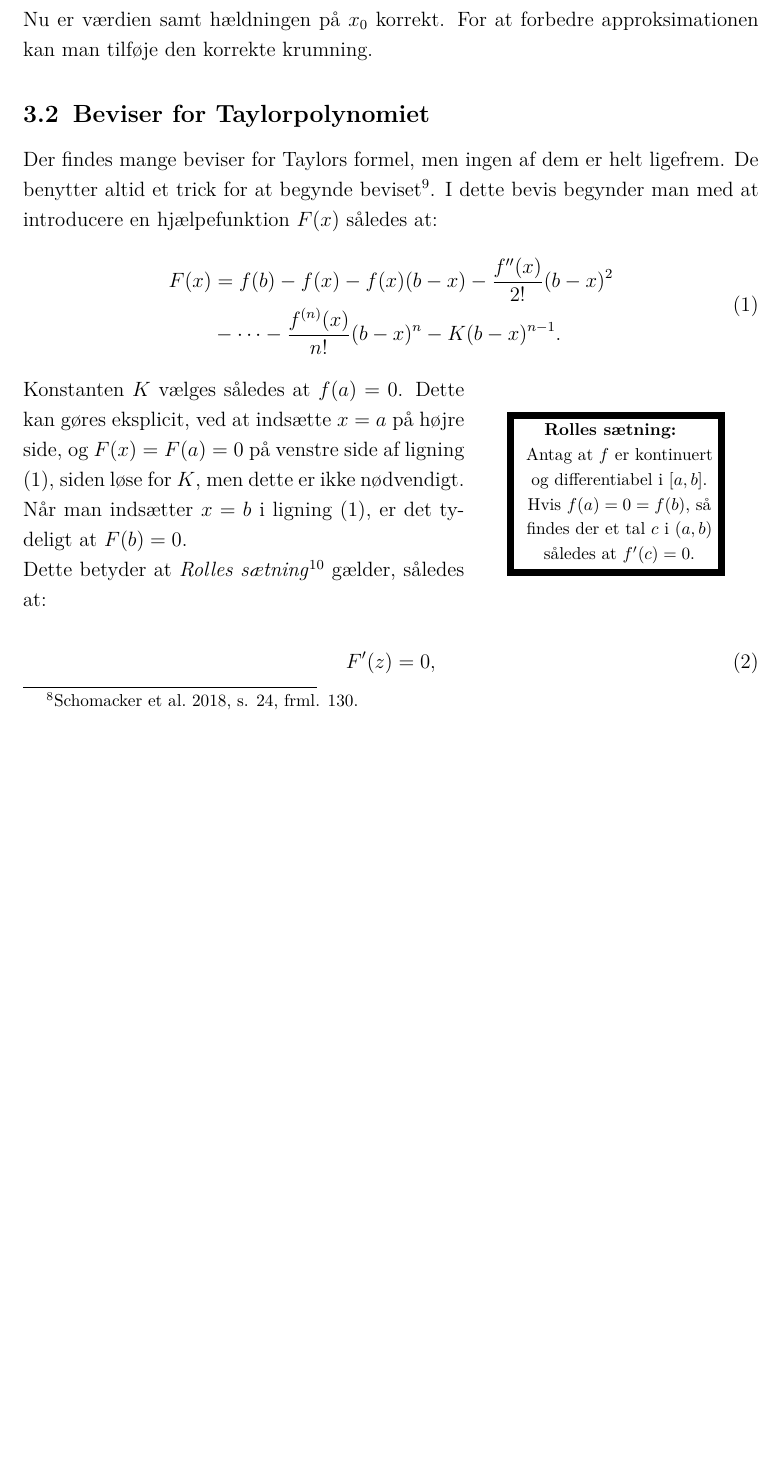
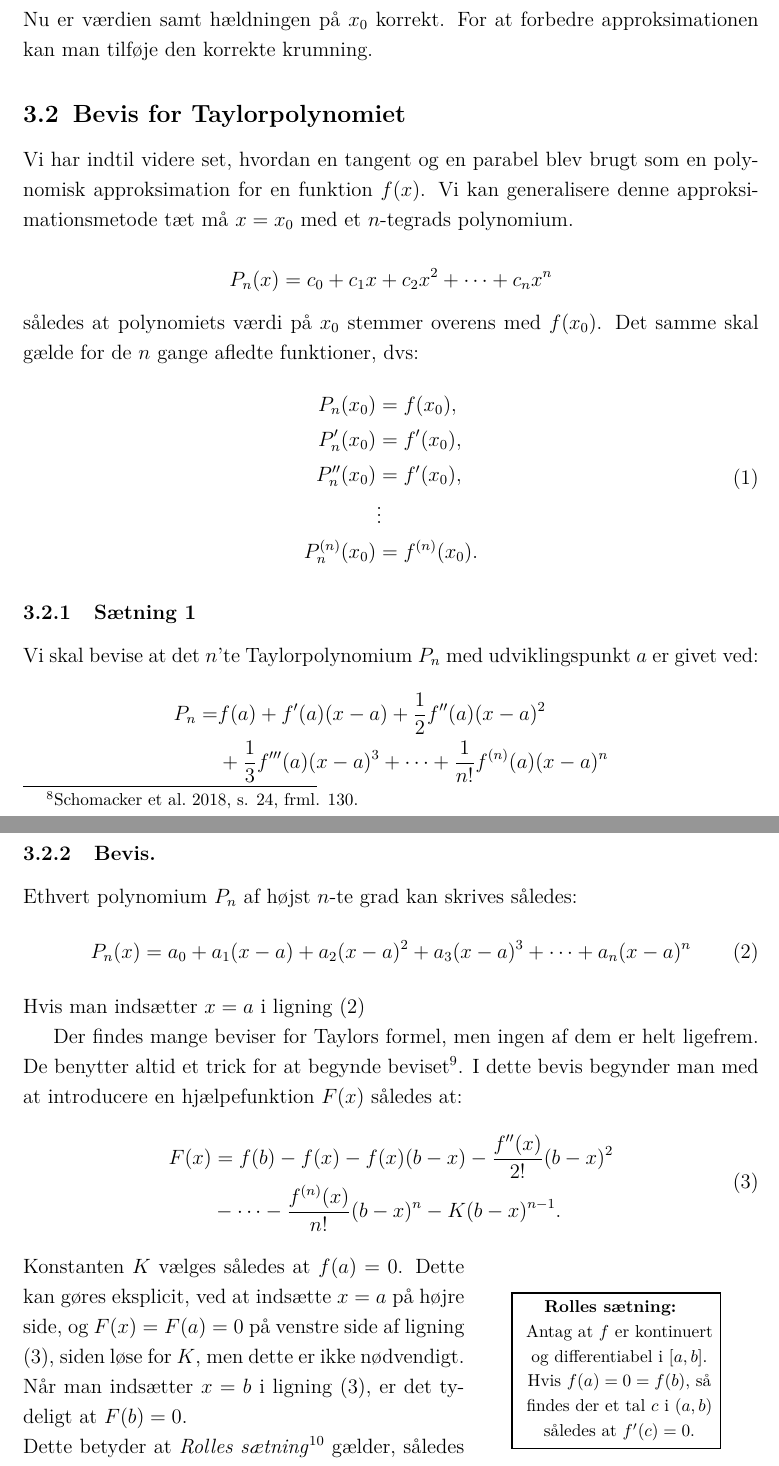
Before and after one commit to BinFlush/homework, a LaTeX document (SSO.tex): part of page 6 of 9 before the commit and two parts of pages 6 and 7 of 10 after it, the two joined at a grey line, cut so that both start at the same text, the shorter picture padded with empty space. Compiled offline with pdfLaTeX.

Commit message:
progress, men ósamanhangandi

```diff
--- a/SSO.tex
+++ b/SSO.tex
@@ -27,8 +27,8 @@
 \usepackage{float}
 \usepackage{sidecap}
 %flyta myndir end
-\fboxrule=4pt
-\fboxsep=3pt
+\fboxrule=1pt
+\fboxsep=4pt
 \usepackage{titlesec}
 \titleformat{\section}
 {\LARGE \bfseries}
@@ -168,23 +168,49 @@ Den gældende funktion indsættes, og hermed findes funktionens førstegrads Tay
 \end{aligned}
 .\]
 Nu er værdien samt hældningen på $x_0$ korrekt. For at forbedre approksimationen kan man tilføje den korrekte krumning.
-\subsection{Beviser for Taylorpolynomiet}
-
+\subsection{Bevis for Taylorpolynomiet}
+Vi har indtil videre set, hvordan en tangent og en parabel blev brugt som en polynomisk approksimation for en funktion $f(x)$. Vi kan generalisere denne approksimationsmetode tæt må $x=x_0$ med et  $n$-tegrads polynomium.\\
+\[
+P_n(x)=c_0+c_1x+c_2x^2+ \cdots +c_nx^n
+\]
+således at polynomiets værdi på $x_0$ stemmer overens med  $f(x_0)$. Det samme skal gælde for de  $n$ gange afledte funktioner, dvs:
+ \begin{equation}\label{deafledtestemmer}
+     \begin{aligned}
+         P_n(x_0)&=f(x_0),\\
+         P'_n(x_0)&=f'(x_0),\\
+         P''_n(x_0)&=f'(x_0),\\
+                   &\vdots\\
+         P^{(n)}_n(x_0)&=f^{(n)}(x_0).
+     \end{aligned}
+\end{equation}
+\subsubsection{Sætning 1}
+Vi skal bevise at det $n $'te Taylorpolynomium $P_n$ med udviklingspunkt $a$ er givet ved:
+\begin{equation*}
+    \begin{aligned}
+        P_n= &f(a)+f'(a)(x-a)+\frac{1}{2}f''(a)(x-a)^2\\
+             &+\frac{1}{3}f'''(a)(x-a)^3+\cdots+\frac{1}{n!}f^{(n)}(a)(x-a)^n
+    \end{aligned}
+\end{equation*}
+\subsubsection{Bevis.}
+Ethvert polynomium $P_n$ af højst $n$-te grad kan skrives således:
+ \begin{equation}\label{bevis1}
+    P_n(x)=a_0+a_1(x-a)+a_2(x-a)^2+a_3(x-a)^3+\cdots+a_n(x-a)^n
+\end{equation}
+Hvis man indsætter $x=a$ i ligning (\ref{bevis1})
 
 Der findes mange beviser for Taylors formel, men ingen af dem er helt ligefrem. De benytter altid et trick for at begynde beviset \footcite[A-44]{calculuswithanalyticgeometry}. I dette bevis begynder man med at introducere en hjælpefunktion $F(x)$ således at:
-\begin{equation}
+\begin{equation}\label{bevisrest1}
  \begin{aligned}
      F(x)&=f(b)-f(x)-f(x)(b-x)-\frac{f''(x)}{2!}(b-x)^2\\
          &- \cdots -\frac{f^{(n)}(x)}{n!}(b-x)^n-K(b-x)^{n-1}.
 \end{aligned}
 \end{equation}
 
-
 \begin{savenotes}
 \noindent%
 \begin{minipage}{0.6\textwidth}
-Konstanten $K$ vælges således at $f(a)=0$. Dette kan gøres eksplicit, ved at indsætte $x=a$ på højre side, og $F(x)=F(a)=0$ på venstre side af ligning (1), siden løse for $K$, men dette er ikke nødvendigt.\\
-Når man indsætter $x=b$ i ligning (1), er det tydeligt at  $F(b)=0$.\\
+Konstanten $K$ vælges således at $f(a)=0$. Dette kan gøres eksplicit, ved at indsætte $x=a$ på højre side, og $F(x)=F(a)=0$ på venstre side af ligning (\ref{bevisrest1}), siden løse for $K$, men dette er ikke nødvendigt.\\
+Når man indsætter $x=b$ i ligning (\ref{bevisrest1}), er det tydeligt at  $F(b)=0$.\\
 Dette betyder at \textit{Rolles sætning}\footcite[s. 210]{calculuswithanalyticgeometry} gælder, således at:
 \end{minipage}
 \begin{minipage}{0.4\textwidth}
@@ -204,4 +230,3 @@ Dette betyder at \textit{Rolles sætning}\footcite[s. 210]{calculuswithanalyticg
 
 
 
-\begin{equation}
```
Also changed, not shown: SSO.pdf, SSO.tex (12 more changed lines).
